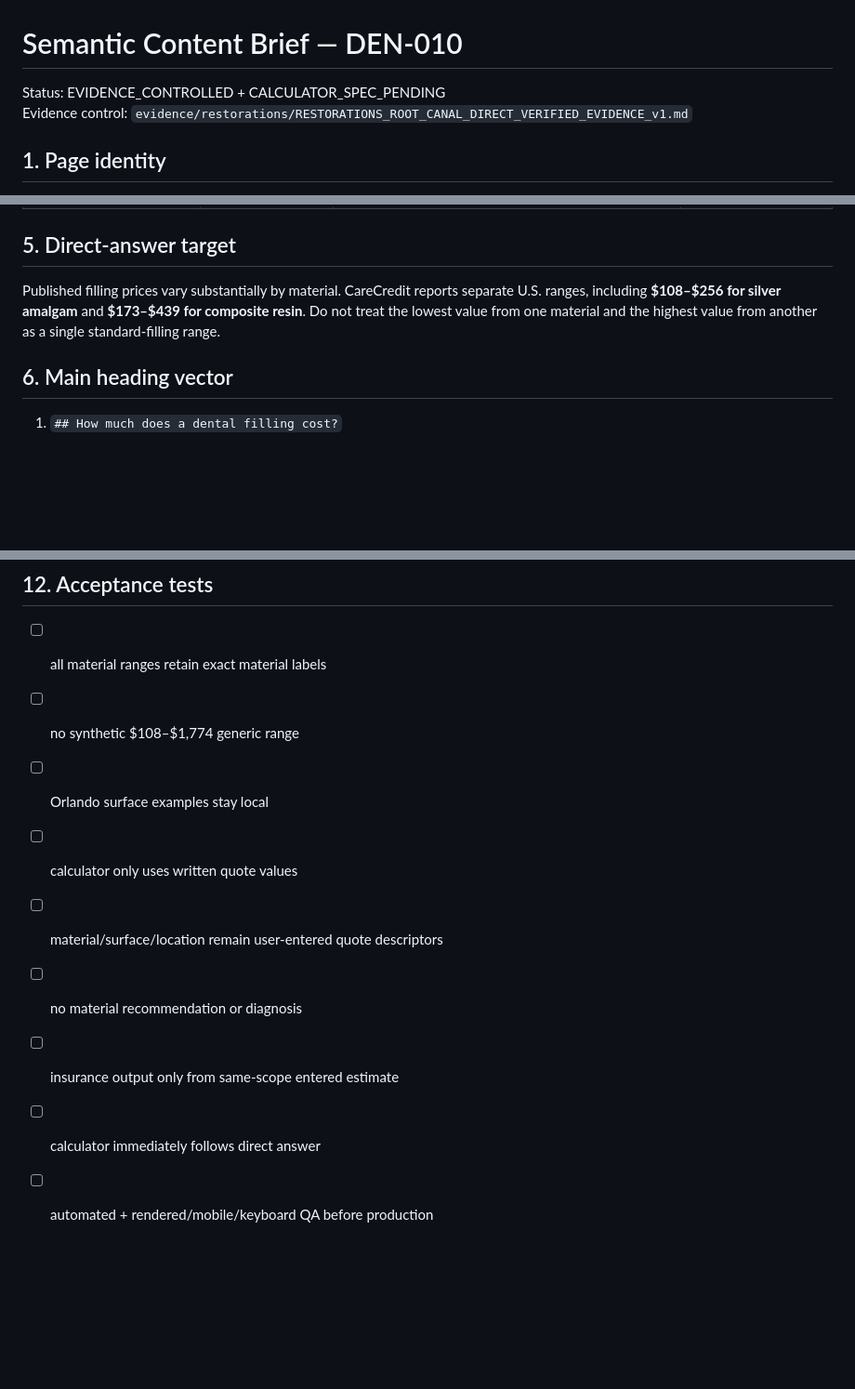
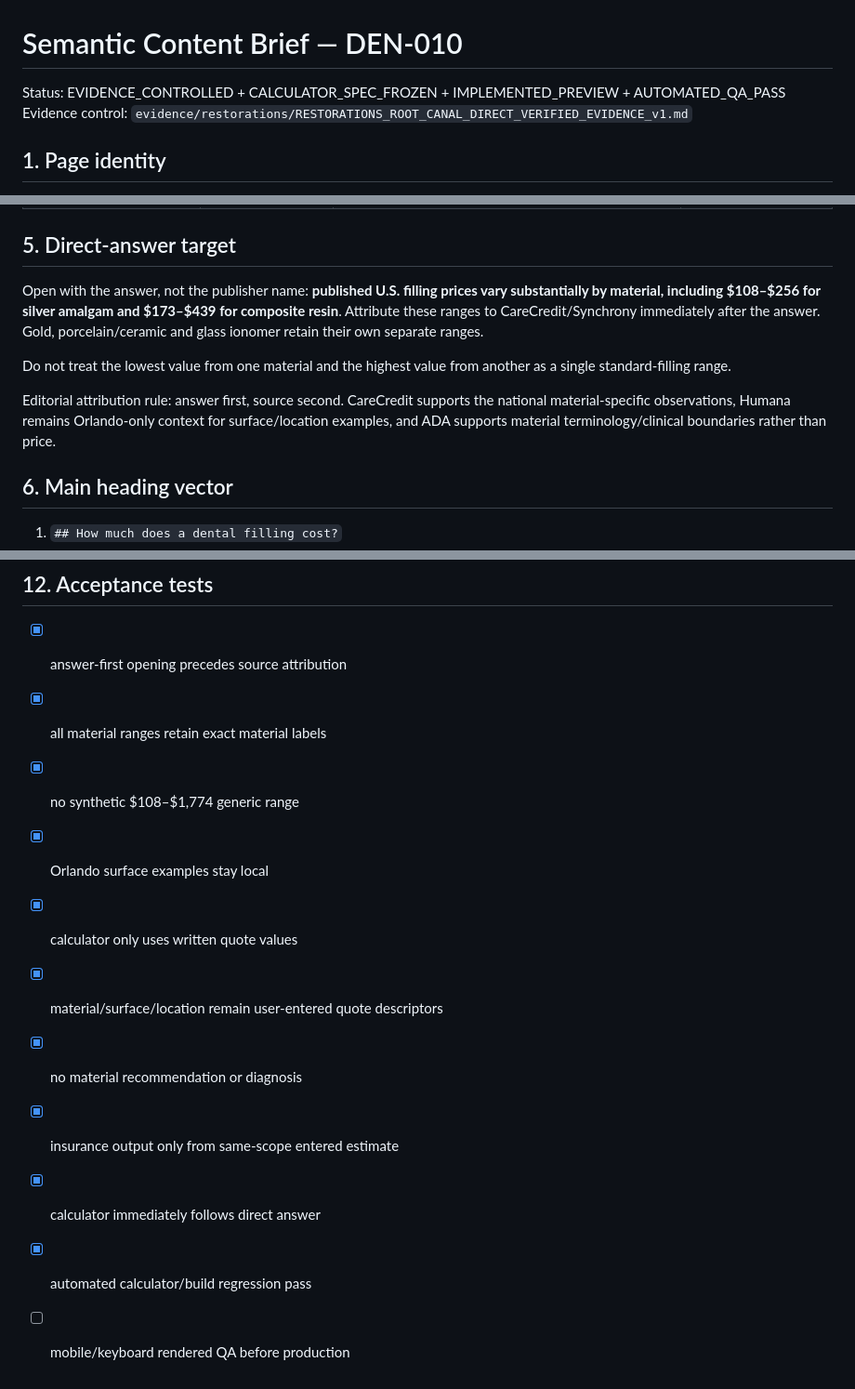
Before and after one commit to yes155/Dental-Calculator, a Markdown page: briefs/DEN-010.md, 3 parts joined by grey strips. Shown at 93% size. Drawn GitHub-style; blank space fills up the shorter version.

Commit message:
Align DEN-010 brief and status with implemented answer-first page

```diff
--- a/briefs/DEN-010.md
+++ b/briefs/DEN-010.md
@@ -1,6 +1,6 @@
 # Semantic Content Brief — DEN-010
 
-Status: EVIDENCE_CONTROLLED + CALCULATOR_SPEC_PENDING
+Status: EVIDENCE_CONTROLLED + CALCULATOR_SPEC_FROZEN + IMPLEMENTED_PREVIEW + AUTOMATED_QA_PASS
 Evidence control: `evidence/restorations/RESTORATIONS_ROOT_CANAL_DIRECT_VERIFIED_EVIDENCE_v1.md`
 
 ## 1. Page identity
@@ -55,7 +55,11 @@ EXCLUDED:
 
 ## 5. Direct-answer target
 
-Published filling prices vary substantially by material. CareCredit reports separate U.S. ranges, including **$108–$256 for silver amalgam** and **$173–$439 for composite resin**. Do not treat the lowest value from one material and the highest value from another as a single standard-filling range.
+Open with the answer, not the publisher name: **published U.S. filling prices vary substantially by material, including $108–$256 for silver amalgam and $173–$439 for composite resin**. Attribute these ranges to CareCredit/Synchrony immediately after the answer. Gold, porcelain/ceramic and glass ionomer retain their own separate ranges.
+
+Do not treat the lowest value from one material and the highest value from another as a single standard-filling range.
+
+Editorial attribution rule: answer first, source second. CareCredit supports the national material-specific observations, Humana remains Orlando-only context for surface/location examples, and ADA supports material terminology/clinical boundaries rather than price.
 
 ## 6. Main heading vector
 1. `## How much does a dental filling cost?`
@@ -110,12 +116,14 @@ Prohibited: selecting filling material; diagnosing cavity depth; deriving surfac
 - Do not turn material differences into treatment recommendations.
 
 ## 12. Acceptance tests
-- [ ] all material ranges retain exact material labels
-- [ ] no synthetic $108–$1,774 generic range
-- [ ] Orlando surface examples stay local
-- [ ] calculator only uses written quote values
-- [ ] material/surface/location remain user-entered quote descriptors
-- [ ] no material recommendation or diagnosis
-- [ ] insurance output only from same-scope entered estimate
-- [ ] calculator immediately follows direct answer
-- [ ] automated + rendered/mobile/keyboard QA before production
+- [x] answer-first opening precedes source attribution
+- [x] all material ranges retain exact material labels
+- [x] no synthetic $108–$1,774 generic range
+- [x] Orlando surface examples stay local
+- [x] calculator only uses written quote values
+- [x] material/surface/location remain user-entered quote descriptors
+- [x] no material recommendation or diagnosis
+- [x] insurance output only from same-scope entered estimate
+- [x] calculator immediately follows direct answer
+- [x] automated calculator/build regression pass
+- [ ] mobile/keyboard rendered QA before production
```
Also changed, not shown: other parts of briefs/DEN-010.md (+2 -0 lines).
